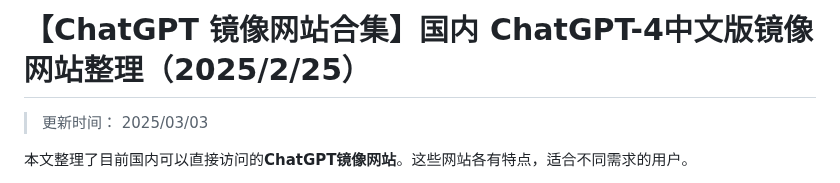
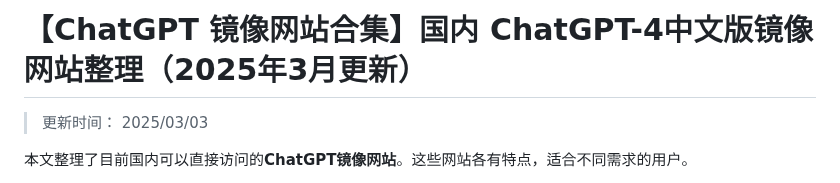
Before and after one commit to chatgpt-chinese-gpt/ChatGPT-mirror-site, a Markdown page: README.md, the part around the change. Rendered like a GitHub page.

```diff
--- a/README.md
+++ b/README.md
@@ -1,4 +1,4 @@
-# 【ChatGPT 镜像网站合集】国内 ChatGPT-4中文版镜像网站整理（2025/2/25）
+# 【ChatGPT 镜像网站合集】国内 ChatGPT-4中文版镜像网站整理（2025年3月更新）
 
 >更新时间： 2025/03/03
 
```
